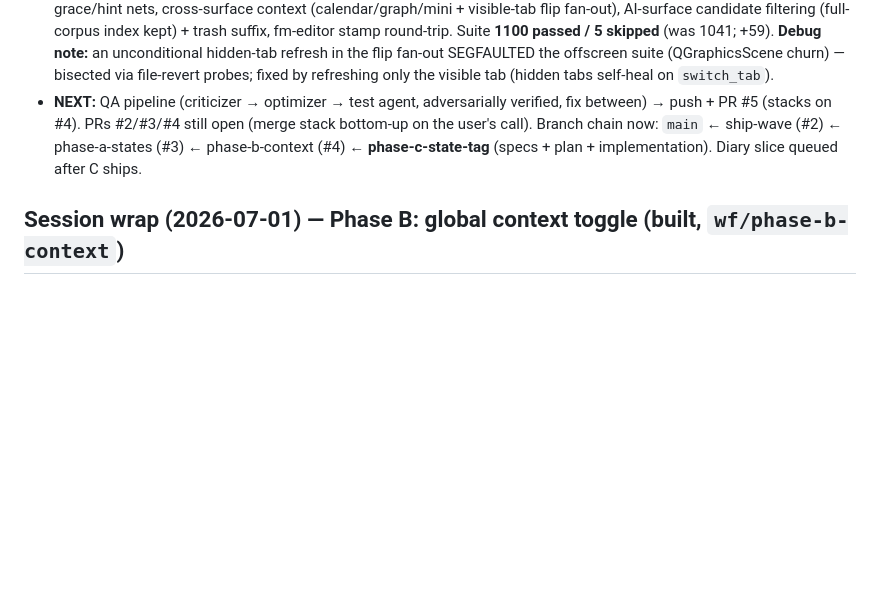
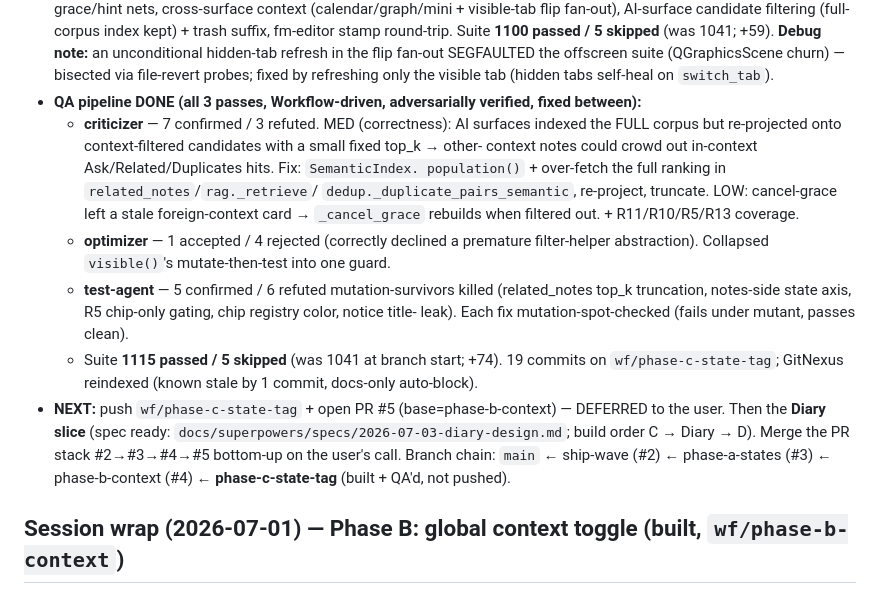
Before and after one commit to BeMuCa/Serenity, a Markdown page: notes/1_Planning.md, the part around the change. Drawn GitHub-style; blank space fills up the shorter version.

Commit message:
docs(notes): Phase C QA pipeline complete (criticizer/optimizer/test-agent); suite 1115/5
Co-Authored-By: Claude Fable 5 <noreply@anthropic.com>

```diff
--- a/notes/1_Planning.md
+++ b/notes/1_Planning.md
@@ -33,10 +33,25 @@ _Updated 2026-07-03. Full design: `../docs/serenity-spec.md`. Build spec: `3_Bui
   skipped** (was 1041; +59). **Debug note:** an unconditional hidden-tab refresh in the flip
   fan-out SEGFAULTED the offscreen suite (QGraphicsScene churn) — bisected via file-revert
   probes; fixed by refreshing only the visible tab (hidden tabs self-heal on `switch_tab`).
-- **NEXT:** QA pipeline (criticizer → optimizer → test agent, adversarially verified, fix between)
-  → push + PR #5 (stacks on #4). PRs #2/#3/#4 still open (merge stack bottom-up on the user's
-  call). Branch chain now: `main` ← ship-wave (#2) ← phase-a-states (#3) ← phase-b-context (#4) ←
-  **phase-c-state-tag** (specs + plan + implementation). Diary slice queued after C ships.
+- **QA pipeline DONE (all 3 passes, Workflow-driven, adversarially verified, fixed between):**
+  - **criticizer** — 7 confirmed / 3 refuted. MED (correctness): AI surfaces indexed the FULL
+    corpus but re-projected onto context-filtered candidates with a small fixed top_k → other-
+    context notes could crowd out in-context Ask/Related/Duplicates hits. Fix: `SemanticIndex.
+    population()` + over-fetch the full ranking in `related_notes`/`rag._retrieve`/
+    `dedup._duplicate_pairs_semantic`, re-project, truncate. LOW: cancel-grace left a stale
+    foreign-context card → `_cancel_grace` rebuilds when filtered out. + R11/R10/R5/R13 coverage.
+  - **optimizer** — 1 accepted / 4 rejected (correctly declined a premature filter-helper
+    abstraction). Collapsed `visible()`'s mutate-then-test into one guard.
+  - **test-agent** — 5 confirmed / 6 refuted mutation-survivors killed (related_notes top_k
+    truncation, notes-side state axis, R5 chip-only gating, chip registry color, notice title-
+    leak). Each fix mutation-spot-checked (fails under mutant, passes clean).
+  - Suite **1115 passed / 5 skipped** (was 1041 at branch start; +74). 19 commits on
+    `wf/phase-c-state-tag`; GitNexus reindexed (known stale by 1 commit, docs-only auto-block).
+- **NEXT:** push `wf/phase-c-state-tag` + open PR #5 (base=phase-b-context) — DEFERRED to the
+  user. Then the **Diary slice** (spec ready: `docs/superpowers/specs/2026-07-03-diary-design.md`;
+  build order C → Diary → D). Merge the PR stack #2→#3→#4→#5 bottom-up on the user's call.
+  Branch chain: `main` ← ship-wave (#2) ← phase-a-states (#3) ← phase-b-context (#4) ←
+  **phase-c-state-tag** (built + QA'd, not pushed).
 
 ## Session wrap (2026-07-01) — Phase B: global context toggle (built, `wf/phase-b-context`)
 - **SHIPPED Phase B — the Private↔Business context toggle.** Flipping context swaps the mascot
```
